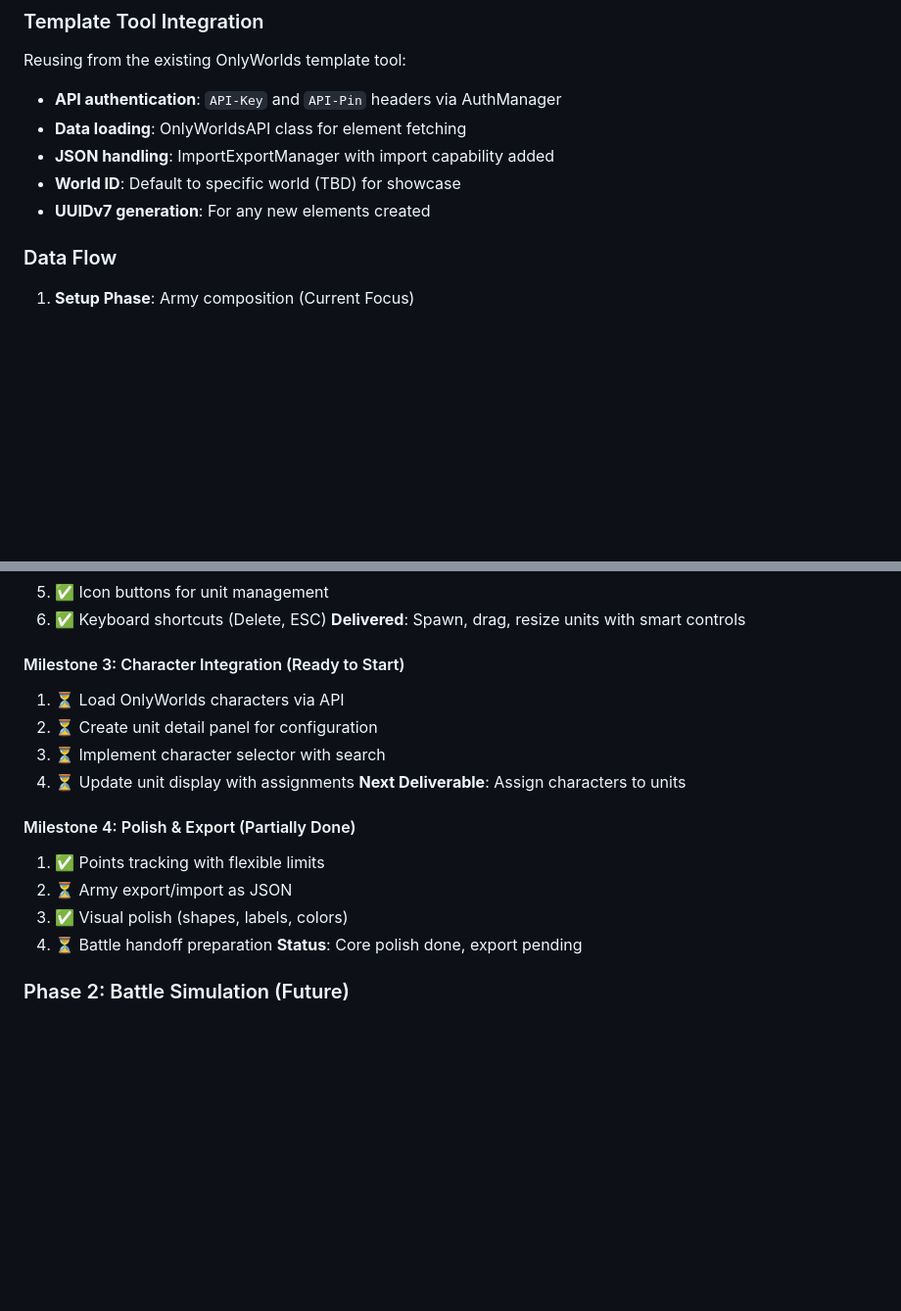
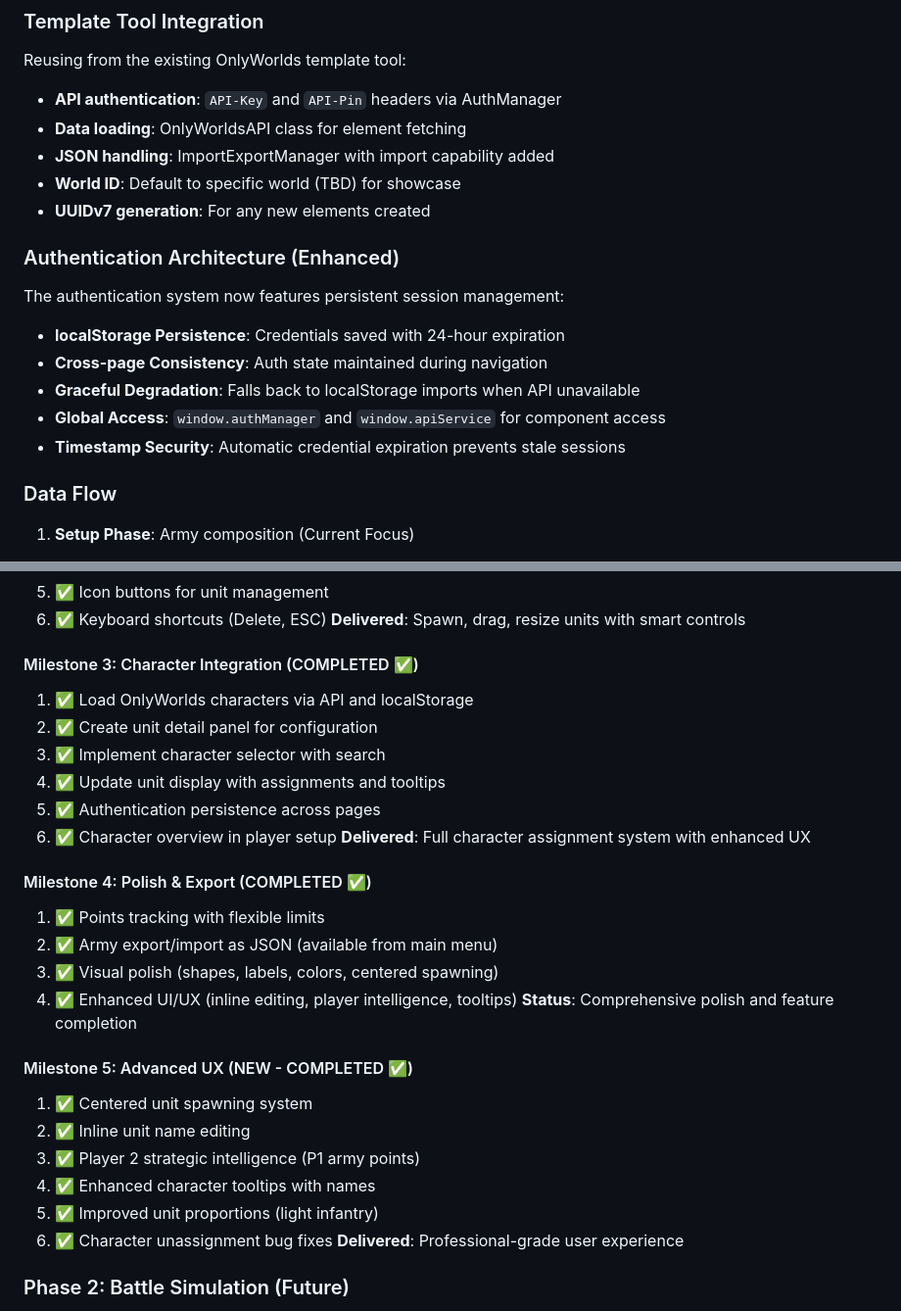
Before and after one commit to tmoosting/tactical-tangle, a Markdown page: DESIGN.md, 2 parts joined by grey strips. Shown at 98% size. GitHub-like rendering; blank space fills up the shorter version.

```diff
--- a/DESIGN.md
+++ b/DESIGN.md
@@ -83,6 +83,14 @@ Reusing from the existing OnlyWorlds template tool:
 - **JSON handling**: ImportExportManager with import capability added
 - **World ID**: Default to specific world (TBD) for showcase
 - **UUIDv7 generation**: For any new elements created
+
+### Authentication Architecture (Enhanced)
+The authentication system now features persistent session management:
+- **localStorage Persistence**: Credentials saved with 24-hour expiration
+- **Cross-page Consistency**: Auth state maintained during navigation
+- **Graceful Degradation**: Falls back to localStorage imports when API unavailable
+- **Global Access**: `window.authManager` and `window.apiService` for component access
+- **Timestamp Security**: Automatic credential expiration prevents stale sessions
 
 ### Data Flow
 1. **Setup Phase**: Army composition (Current Focus)
@@ -329,19 +337,30 @@ Implementation broken into 4 milestones:
 6. ✅ Keyboard shortcuts (Delete, ESC)
 **Delivered**: Spawn, drag, resize units with smart controls
 
-#### Milestone 3: Character Integration (Ready to Start)
-1. ⏳ Load OnlyWorlds characters via API
-2. ⏳ Create unit detail panel for configuration
-3. ⏳ Implement character selector with search
-4. ⏳ Update unit display with assignments
-**Next Deliverable**: Assign characters to units
+#### Milestone 3: Character Integration (COMPLETED ✅)
+1. ✅ Load OnlyWorlds characters via API and localStorage
+2. ✅ Create unit detail panel for configuration
+3. ✅ Implement character selector with search
+4. ✅ Update unit display with assignments and tooltips
+5. ✅ Authentication persistence across pages
+6. ✅ Character overview in player setup
+**Delivered**: Full character assignment system with enhanced UX
 
-#### Milestone 4: Polish & Export (Partially Done)
+#### Milestone 4: Polish & Export (COMPLETED ✅)
 1. ✅ Points tracking with flexible limits
-2. ⏳ Army export/import as JSON
-3. ✅ Visual polish (shapes, labels, colors)
-4. ⏳ Battle handoff preparation
-**Status**: Core polish done, export pending
+2. ✅ Army export/import as JSON (available from main menu)
+3. ✅ Visual polish (shapes, labels, colors, centered spawning)
+4. ✅ Enhanced UI/UX (inline editing, player intelligence, tooltips)
+**Status**: Comprehensive polish and feature completion
+
+#### Milestone 5: Advanced UX (NEW - COMPLETED ✅)
+1. ✅ Centered unit spawning system
+2. ✅ Inline unit name editing
+3. ✅ Player 2 strategic intelligence (P1 army points)
+4. ✅ Enhanced character tooltips with names
+5. ✅ Improved unit proportions (light infantry)
+6. ✅ Character unassignment bug fixes
+**Delivered**: Professional-grade user experience
 
 ### Phase 2: Battle Simulation (Future)
 1. LittleJS + Matter.js physics setup
```
Also changed, not shown: README.md (+7 -1 lines).
